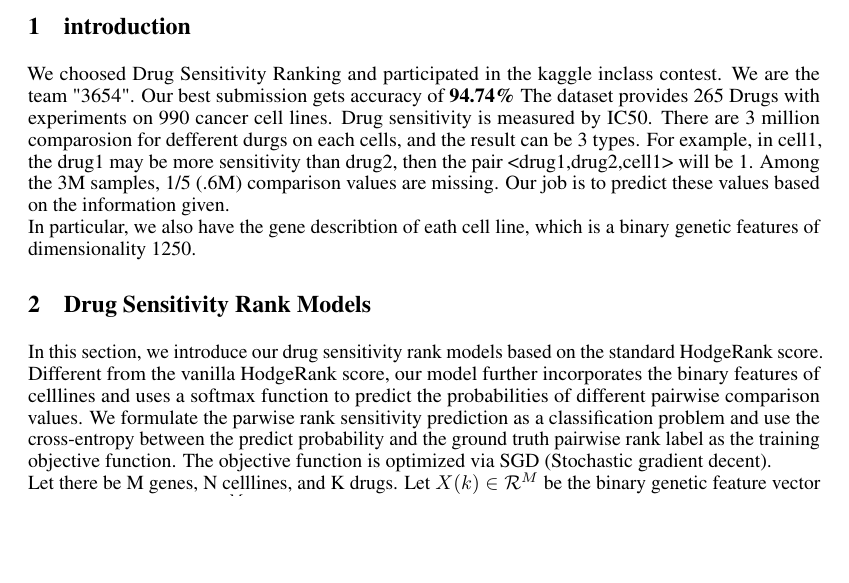
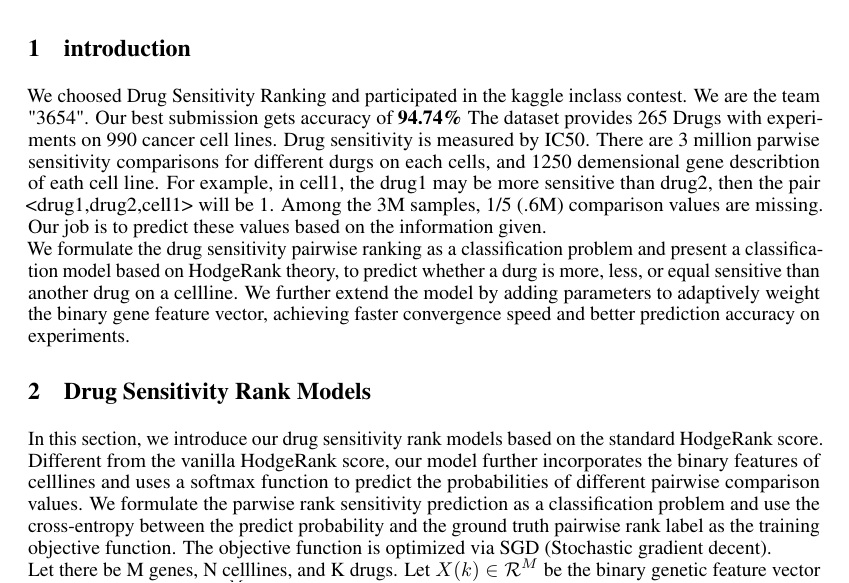
Before and after one commit to Zinc-30/math6380, a LaTeX paper (project3/nips_2016.tex, which reads project3/introduction.tex): part of page 1 of 11, cut so that both start at the same text, the shorter picture padded with empty space. Compiled offline with pdfLaTeX.

Commit message:
Update introduction.tex

```diff
--- a/project3/introduction.tex
+++ b/project3/introduction.tex
@@ -1,5 +1,5 @@
 %!TEX root = nips_2016.tex
 \section{introduction}
 We choosed Drug Sensitivity Ranking and participated in the kaggle inclass contest.  We are the team "3654". Our best submission gets accuracy of \textbf{94.74\%}
-The dataset provides 265 Drugs with experiments on 990 cancer cell lines. Drug sensitivity is measured by IC50. There are 3 million comparosion for defferent durgs on each cells, and the result can be 3 types. For example, in cell1, the drug1 may be more sensitivity than drug2, then the pair <drug1,drug2,cell1> will be 1. Among the 3M samples, 1/5 (.6M) comparison values are missing. Our job is to predict these values based on the information given. \\
-In particular, we also have the gene describtion of eath cell line, which is a binary genetic features of dimensionality 1250.
+The dataset provides 265 Drugs with experiments on 990 cancer cell lines. Drug sensitivity is measured by IC50. There are 3 million parwise sensitivity comparisons for different durgs on each cells, and 1250 demensional gene describtion of eath cell line. For example, in cell1, the drug1 may be more sensitive than drug2, then the pair <drug1,drug2,cell1> will be 1. Among the 3M samples, 1/5 (.6M) comparison values are missing. Our job is to predict these values based on the information given. \\
+We formulate the drug sensitivity pairwise ranking as a classification problem and present a classification model based on HodgeRank theory, to predict whether a durg is more, less, or equal sensitive than another drug on a cellline. We further extend the model by adding parameters to adaptively weight the binary gene feature vector, achieving faster convergence speed and better prediction accuracy on experiments.
```
